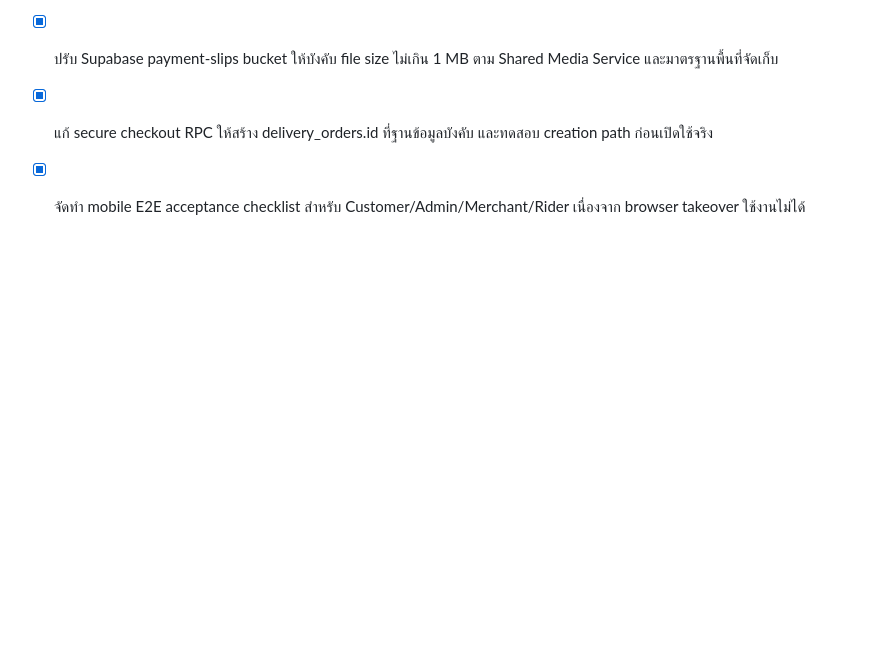
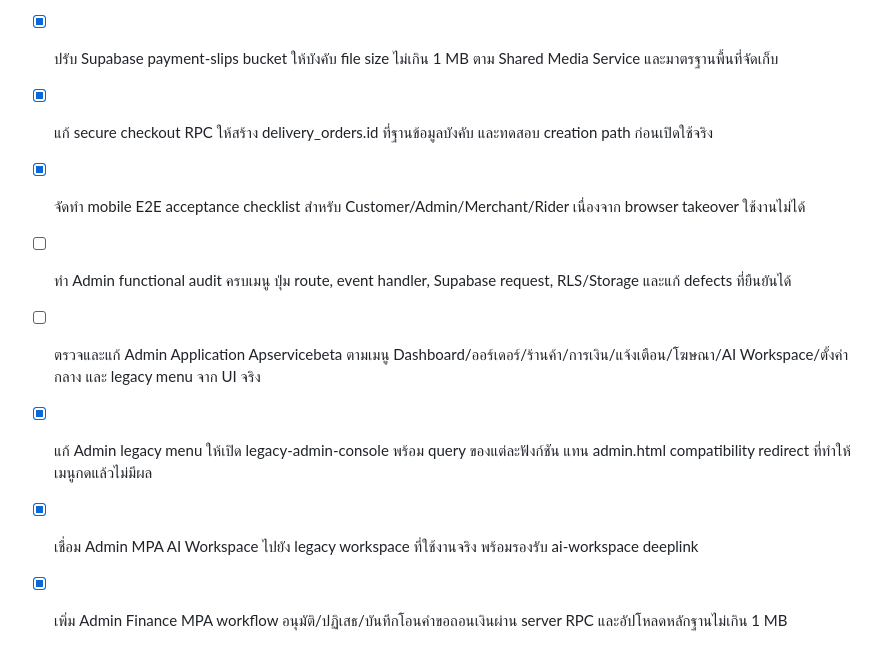
Before and after one commit to apirak272543-ship-it/Apservice-, a Markdown page: todo.md, the part around the change. GitHub-like rendering; blank space fills up the shorter version.

Commit message:
docs: track admin application audit fixes

```diff
--- a/todo.md
+++ b/todo.md
@@ -382,3 +382,8 @@
 - [x] ปรับ Supabase payment-slips bucket ให้บังคับ file size ไม่เกิน 1 MB ตาม Shared Media Service และมาตรฐานพื้นที่จัดเก็บ
 - [x] แก้ secure checkout RPC ให้สร้าง delivery_orders.id ที่ฐานข้อมูลบังคับ และทดสอบ creation path ก่อนเปิดใช้จริง
 - [x] จัดทำ mobile E2E acceptance checklist สำหรับ Customer/Admin/Merchant/Rider เนื่องจาก browser takeover ใช้งานไม่ได้
+- [ ] ทำ Admin functional audit ครบเมนู ปุ่ม route, event handler, Supabase request, RLS/Storage และแก้ defects ที่ยืนยันได้
+- [ ] ตรวจและแก้ Admin Application Apservicebeta ตามเมนู Dashboard/ออร์เดอร์/ร้านค้า/การเงิน/แจ้งเตือน/โฆษณา/AI Workspace/ตั้งค่ากลาง และ legacy menu จาก UI จริง
+- [x] แก้ Admin legacy menu ให้เปิด legacy-admin-console พร้อม query ของแต่ละฟังก์ชัน แทน admin.html compatibility redirect ที่ทำให้เมนูกดแล้วไม่มีผล
+- [x] เชื่อม Admin MPA AI Workspace ไปยัง legacy workspace ที่ใช้งานจริง พร้อมรองรับ ai-workspace deeplink
+- [x] เพิ่ม Admin Finance MPA workflow อนุมัติ/ปฏิเสธ/บันทึกโอนคำขอถอนเงินผ่าน server RPC และอัปโหลดหลักฐานไม่เกิน 1 MB
```
